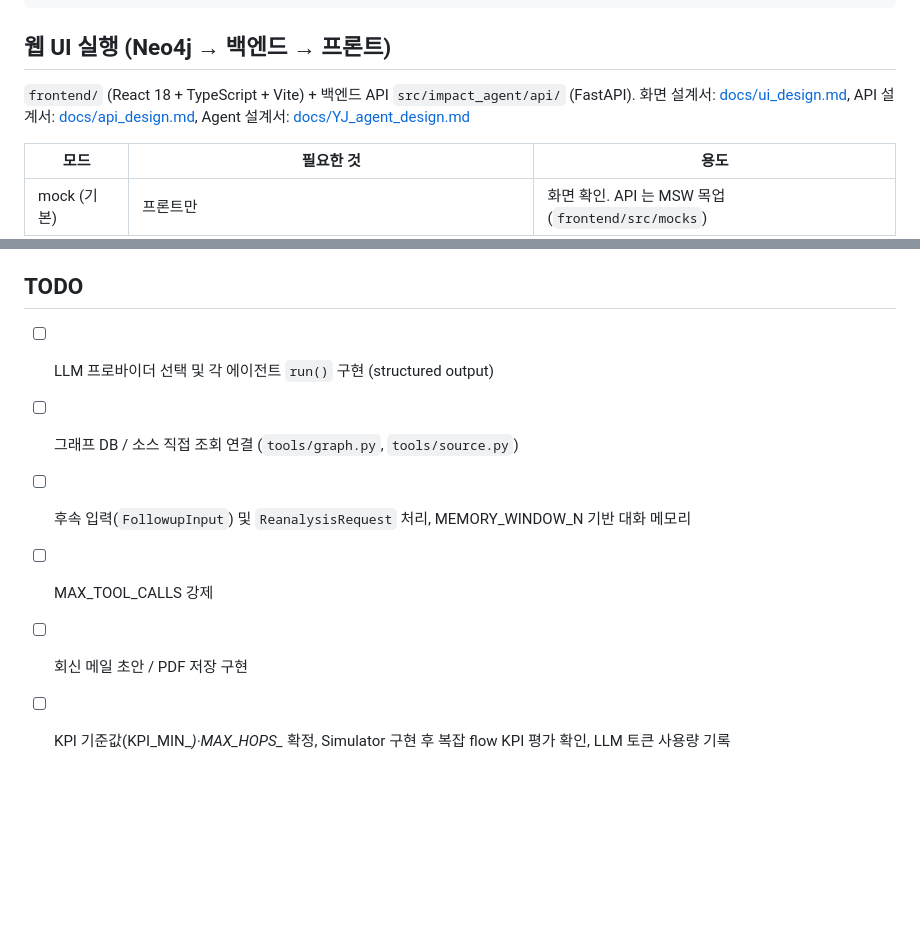
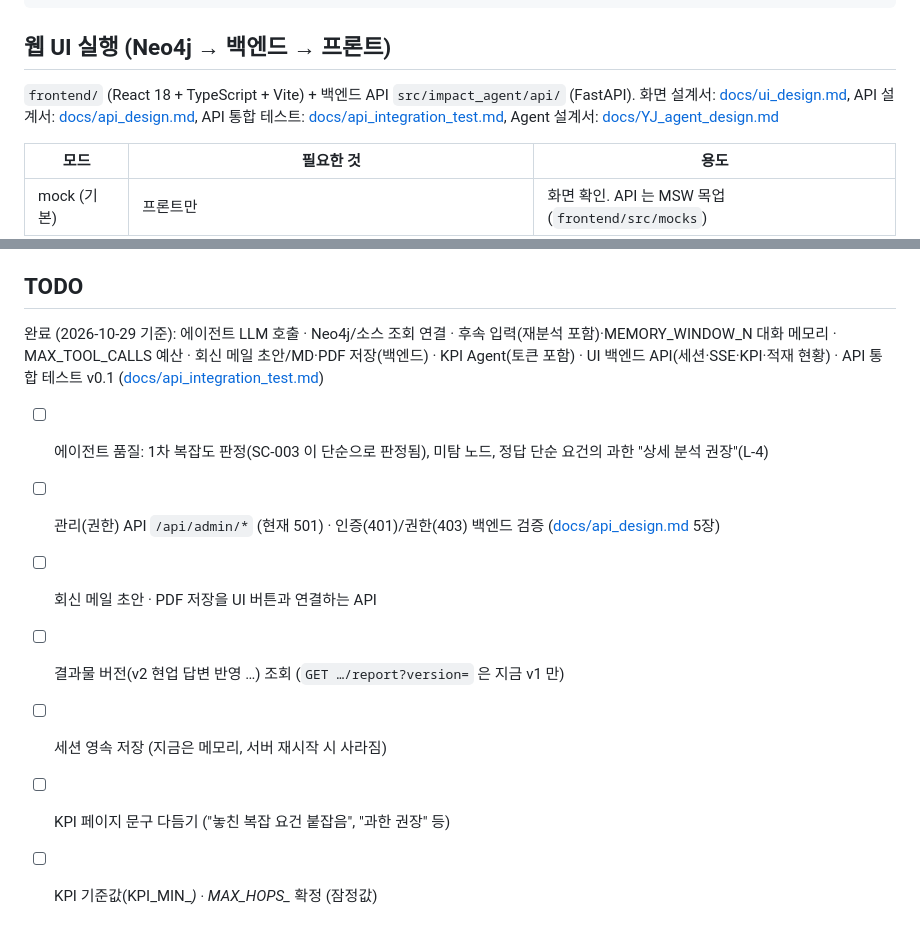
Before and after one commit to leeeeese/ai-mp-8, a Markdown page: README.md, 2 parts joined by grey strips. Drawn GitHub-style; blank space fills up the shorter version.

Commit message:
README TODO 현행화_20261029

```diff
--- a/README.md
+++ b/README.md
@@ -169,7 +169,7 @@ python scripts/eval_kpi.py outputs/runs/YJ/<run_id>   # 저장된 *.state.json
 ## 웹 UI 실행 (Neo4j → 백엔드 → 프론트)
 
 `frontend/` (React 18 + TypeScript + Vite) + 백엔드 API `src/impact_agent/api/` (FastAPI).
-화면 설계서: [docs/ui_design.md](docs/ui_design.md), API 설계서: [docs/api_design.md](docs/api_design.md), Agent 설계서: [docs/YJ_agent_design.md](docs/YJ_agent_design.md)
+화면 설계서: [docs/ui_design.md](docs/ui_design.md), API 설계서: [docs/api_design.md](docs/api_design.md), API 통합 테스트: [docs/api_integration_test.md](docs/api_integration_test.md), Agent 설계서: [docs/YJ_agent_design.md](docs/YJ_agent_design.md)
 
 | 모드 | 필요한 것 | 용도 |
 |---|---|---|
@@ -319,9 +319,12 @@ PYTHONPATH=src $PY -m pytest tests/test_api.py tests/test_graph_api.py -q
 
 ## TODO
 
-- [ ] LLM 프로바이더 선택 및 각 에이전트 `run()` 구현 (structured output)
-- [ ] 그래프 DB / 소스 직접 조회 연결 (`tools/graph.py`, `tools/source.py`)
-- [ ] 후속 입력(`FollowupInput`) 및 `ReanalysisRequest` 처리, MEMORY_WINDOW_N 기반 대화 메모리
-- [ ] MAX_TOOL_CALLS 강제
-- [ ] 회신 메일 초안 / PDF 저장 구현
-- [ ] KPI 기준값(KPI_MIN_*)·MAX_HOPS_* 확정, Simulator 구현 후 복잡 flow KPI 평가 확인, LLM 토큰 사용량 기록
+완료 (2026-10-29 기준): 에이전트 LLM 호출 · Neo4j/소스 조회 연결 · 후속 입력(재분석 포함)·MEMORY_WINDOW_N 대화 메모리 · MAX_TOOL_CALLS 예산 · 회신 메일 초안/MD·PDF 저장(백엔드) · KPI Agent(토큰 포함) · UI 백엔드 API(세션·SSE·KPI·적재 현황) · API 통합 테스트 v0.1 ([docs/api_integration_test.md](docs/api_integration_test.md))
+
+- [ ] 에이전트 품질: 1차 복잡도 판정(SC-003 이 단순으로 판정됨), 미탐 노드, 정답 단순 요건의 과한 "상세 분석 권장"(L-4)
+- [ ] 관리(권한) API `/api/admin/*` (현재 501) · 인증(401)/권한(403) 백엔드 검증 ([docs/api_design.md](docs/api_design.md) 5장)
+- [ ] 회신 메일 초안 · PDF 저장을 UI 버튼과 연결하는 API
+- [ ] 결과물 버전(v2 현업 답변 반영 …) 조회 (`GET …/report?version=` 은 지금 v1 만)
+- [ ] 세션 영속 저장 (지금은 메모리, 서버 재시작 시 사라짐)
+- [ ] KPI 페이지 문구 다듬기 ("놓친 복잡 요건 붙잡음", "과한 권장" 등)
+- [ ] KPI 기준값(KPI_MIN_*) · MAX_HOPS_* 확정 (잠정값)
```
